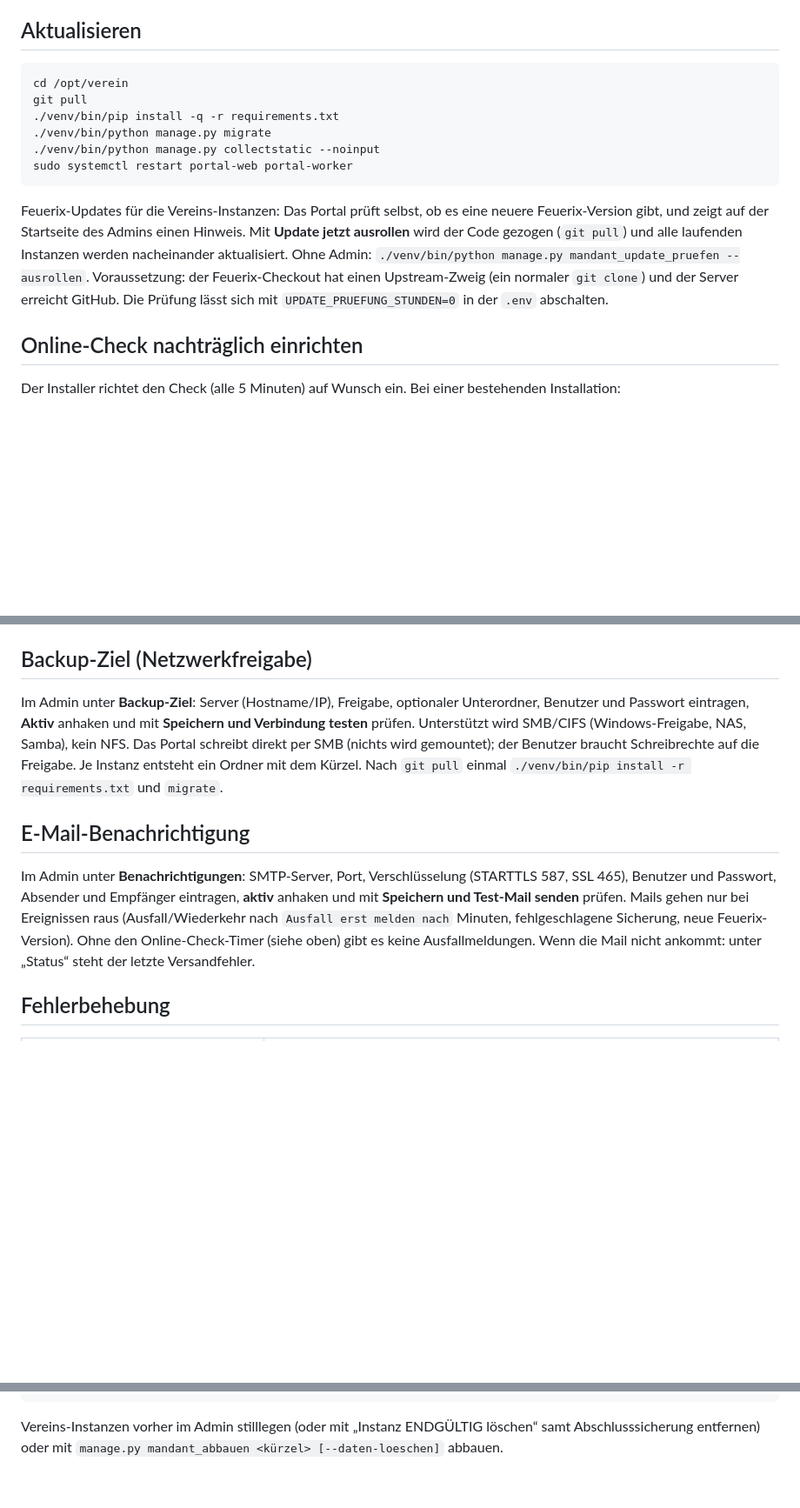
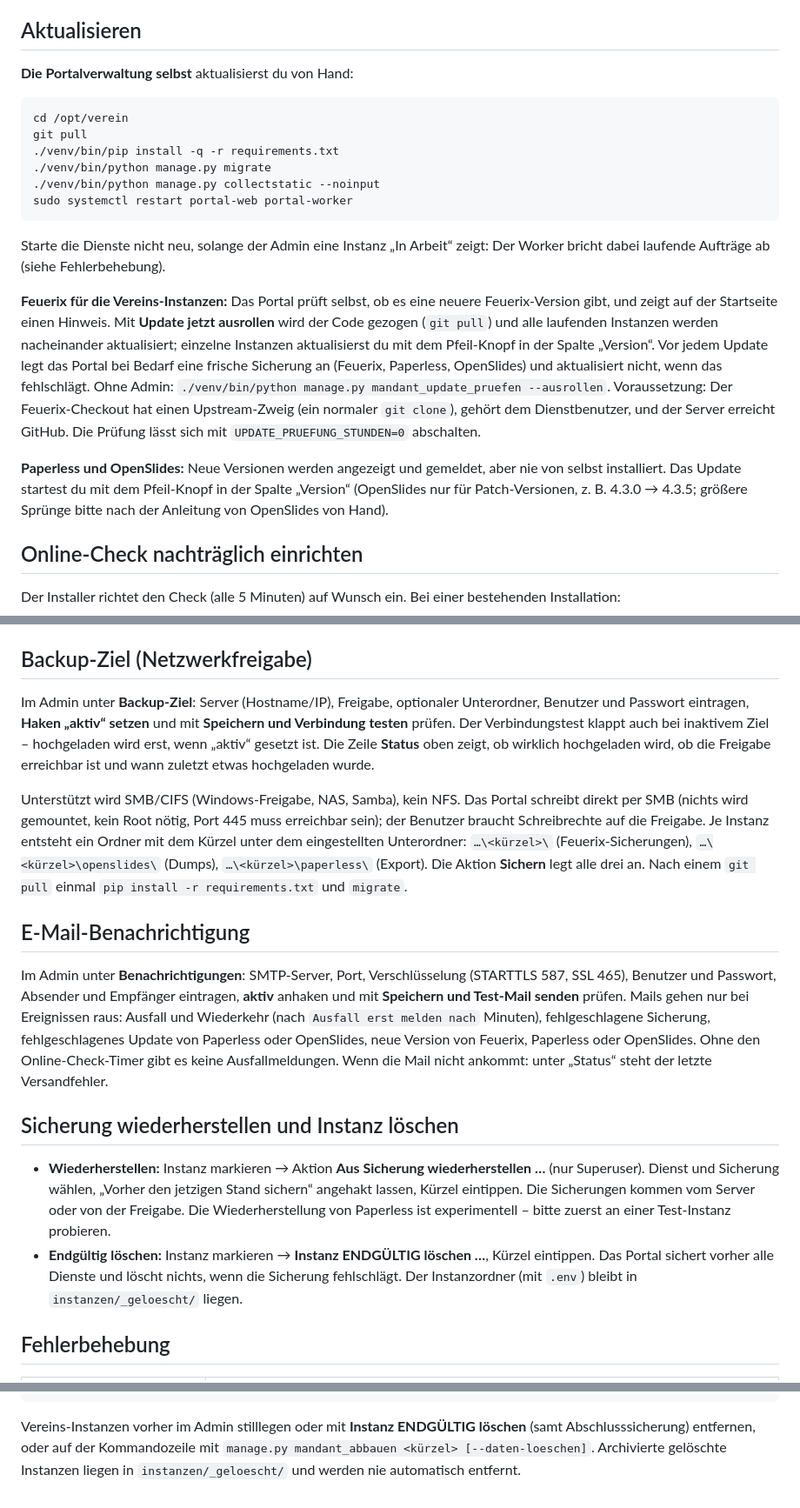
Before and after one commit to ricten/portalverwaltung_feuerix, a Markdown page: INSTALL.md, 3 parts joined by grey strips. Shown at 87% size. GitHub-like rendering; blank space fills up the shorter version.

````diff
--- a/INSTALL.md
+++ b/INSTALL.md
@@ -63,4 +82,6 @@ Benutzername und Passwort des Portal-Administrators. Mehrfaches Ausführen ist m
 ## Aktualisieren
+
+**Die Portalverwaltung selbst** aktualisierst du von Hand:
 
 ```bash
 cd /opt/verein
@@ -71,11 +92,20 @@ git pull
 sudo systemctl restart portal-web portal-worker
 ```
 
-Feuerix-Updates für die Vereins-Instanzen: Das Portal prüft selbst, ob es eine neuere Feuerix-Version gibt, und zeigt auf
-der Startseite des Admins einen Hinweis. Mit **Update jetzt ausrollen** wird der Code gezogen (`git pull`) und alle
-laufenden Instanzen werden nacheinander aktualisiert. Ohne Admin: `./venv/bin/python manage.py mandant_update_pruefen
---ausrollen`. Voraussetzung: der Feuerix-Checkout hat einen Upstream-Zweig (ein normaler `git clone`) und der Server
-erreicht GitHub. Die Prüfung lässt sich mit `UPDATE_PRUEFUNG_STUNDEN=0` in der `.env` abschalten.
+Starte die Dienste nicht neu, solange der Admin eine Instanz „In Arbeit“ zeigt: Der Worker bricht dabei laufende Aufträge ab
+(siehe Fehlerbehebung).
+
+**Feuerix für die Vereins-Instanzen:** Das Portal prüft selbst, ob es eine neuere Feuerix-Version gibt, und zeigt auf der
+Startseite einen Hinweis. Mit **Update jetzt ausrollen** wird der Code gezogen (`git pull`) und alle laufenden Instanzen werden
+nacheinander aktualisiert; einzelne Instanzen aktualisierst du mit dem Pfeil-Knopf in der Spalte „Version“. Vor jedem Update legt das
+Portal bei Bedarf eine frische Sicherung an (Feuerix, Paperless, OpenSlides) und aktualisiert nicht, wenn das fehlschlägt. Ohne Admin:
+`./venv/bin/python manage.py mandant_update_pruefen --ausrollen`. Voraussetzung: Der Feuerix-Checkout hat einen Upstream-Zweig (ein
+normaler `git clone`), gehört dem Dienstbenutzer, und der Server erreicht GitHub. Die Prüfung lässt sich mit
+`UPDATE_PRUEFUNG_STUNDEN=0` abschalten.
+
+**Paperless und OpenSlides:** Neue Versionen werden angezeigt und gemeldet, aber nie von selbst installiert. Das Update startest du
+mit dem Pfeil-Knopf in der Spalte „Version“ (OpenSlides nur für Patch-Versionen, z. B. 4.3.0 → 4.3.5; größere Sprünge bitte nach der
+Anleitung von OpenSlides von Hand).
 
 ## Online-Check nachträglich einrichten
 
@@ -113,17 +143,31 @@ Status: `systemctl list-timers portal-check.timer`, Ergebnis: `./venv/bin/python
 
 ## Backup-Ziel (Netzwerkfreigabe)
 
-Im Admin unter **Backup-Ziel**: Server (Hostname/IP), Freigabe, optionaler Unterordner, Benutzer und Passwort eintragen, **Aktiv**
-anhaken und mit **Speichern und Verbindung testen** prüfen. Unterstützt wird SMB/CIFS (Windows-Freigabe, NAS, Samba), kein
-NFS. Das Portal schreibt direkt per SMB (nichts wird gemountet); der Benutzer braucht Schreibrechte auf die Freigabe. Je Instanz
-entsteht ein Ordner mit dem Kürzel. Nach `git pull` einmal `./venv/bin/pip install -r requirements.txt` und `migrate`.
+Im Admin unter **Backup-Ziel**: Server (Hostname/IP), Freigabe, optionaler Unterordner, Benutzer und Passwort eintragen, **Haken „aktiv“
+setzen** und mit **Speichern und Verbindung testen** prüfen. Der Verbindungstest klappt auch bei inaktivem Ziel – hochgeladen wird erst,
+wenn „aktiv“ gesetzt ist. Die Zeile **Status** oben zeigt, ob wirklich hochgeladen wird, ob die Freigabe erreichbar ist und wann zuletzt
+etwas hochgeladen wurde.
+
+Unterstützt wird SMB/CIFS (Windows-Freigabe, NAS, Samba), kein NFS. Das Portal schreibt direkt per SMB (nichts wird gemountet, kein Root
+nötig, Port 445 muss erreichbar sein); der Benutzer braucht Schreibrechte auf die Freigabe. Je Instanz entsteht ein Ordner mit dem Kürzel
+unter dem eingestellten Unterordner: `…\<kürzel>\` (Feuerix-Sicherungen), `…\<kürzel>\openslides\` (Dumps), `…\<kürzel>\paperless\`
+(Export). Die Aktion **Sichern** legt alle drei an. Nach einem `git pull` einmal `pip install -r requirements.txt` und `migrate`.
 
 ## E-Mail-Benachrichtigung
 
 Im Admin unter **Benachrichtigungen**: SMTP-Server, Port, Verschlüsselung (STARTTLS 587, SSL 465), Benutzer und Passwort, Absender
-und Empfänger eintragen, **aktiv** anhaken und mit **Speichern und Test-Mail senden** prüfen. Mails gehen nur bei Ereignissen
-raus (Ausfall/Wiederkehr nach `Ausfall erst melden nach` Minuten, fehlgeschlagene Sicherung, neue Feuerix-Version). Ohne den
-Online-Check-Timer (siehe oben) gibt es keine Ausfallmeldungen. Wenn die Mail nicht ankommt: unter „Status“ steht der letzte Versandfehler.
+und Empfänger eintragen, **aktiv** anhaken und mit **Speichern und Test-Mail senden** prüfen. Mails gehen nur bei Ereignissen raus:
+Ausfall und Wiederkehr (nach `Ausfall erst melden nach` Minuten), fehlgeschlagene Sicherung, fehlgeschlagenes Update von Paperless oder
+OpenSlides, neue Version von Feuerix, Paperless oder OpenSlides. Ohne den Online-Check-Timer gibt es keine Ausfallmeldungen. Wenn die Mail
+nicht ankommt: unter „Status“ steht der letzte Versandfehler.
+
+## Sicherung wiederherstellen und Instanz löschen
+
+- **Wiederherstellen:** Instanz markieren → Aktion **Aus Sicherung wiederherstellen …** (nur Superuser). Dienst und Sicherung wählen,
+  „Vorher den jetzigen Stand sichern“ angehakt lassen, Kürzel eintippen. Die Sicherungen kommen vom Server oder von der Freigabe. Die
+  Wiederherstellung von Paperless ist experimentell – bitte zuerst an einer Test-Instanz probieren.
+- **Endgültig löschen:** Instanz markieren → **Instanz ENDGÜLTIG löschen …**, Kürzel eintippen. Das Portal sichert vorher alle Dienste und
+  löscht nichts, wenn die Sicherung fehlschlägt. Der Instanzordner (mit `.env`) bleibt in `instanzen/_geloescht/` liegen.
 
 ## Fehlerbehebung
 
@@ -170,4 +223,6 @@ sudo systemctl disable --now portal-web portal-worker && sudo rm /etc/systemd/sy
 docker rm -f portal-caddy portal-postgres portal-redis        # Daten bleiben in den Volumes portal-*
 ```
 
-Vereins-Instanzen vorher im Admin stilllegen (oder mit „Instanz ENDGÜLTIG löschen“ samt Abschlusssicherung entfernen) oder mit `manage.py mandant_abbauen <kürzel> [--daten-loeschen]` abbauen.
+Vereins-Instanzen vorher im Admin stilllegen oder mit **Instanz ENDGÜLTIG löschen** (samt Abschlusssicherung) entfernen, oder auf der
+Kommandozeile mit `manage.py mandant_abbauen <kürzel> [--daten-loeschen]`. Archivierte gelöschte Instanzen liegen in
+`instanzen/_geloescht/` und werden nie automatisch entfernt.
````
Also changed, not shown: other parts of INSTALL.md (+46 -18 lines).
